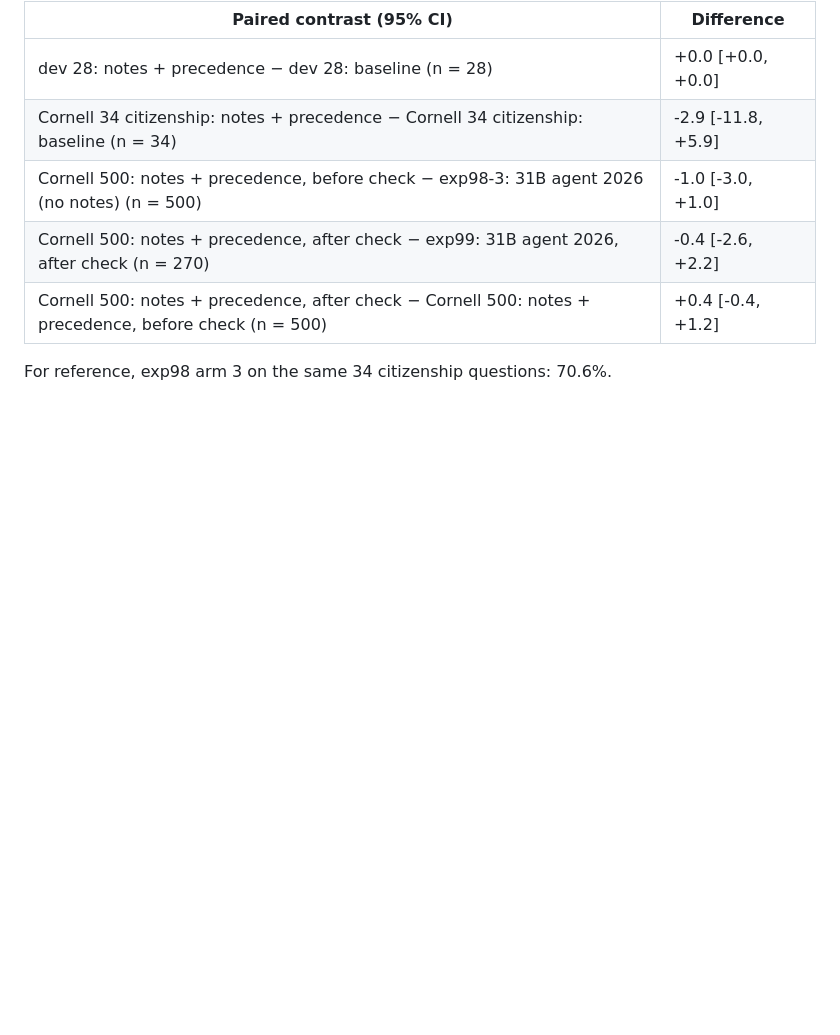
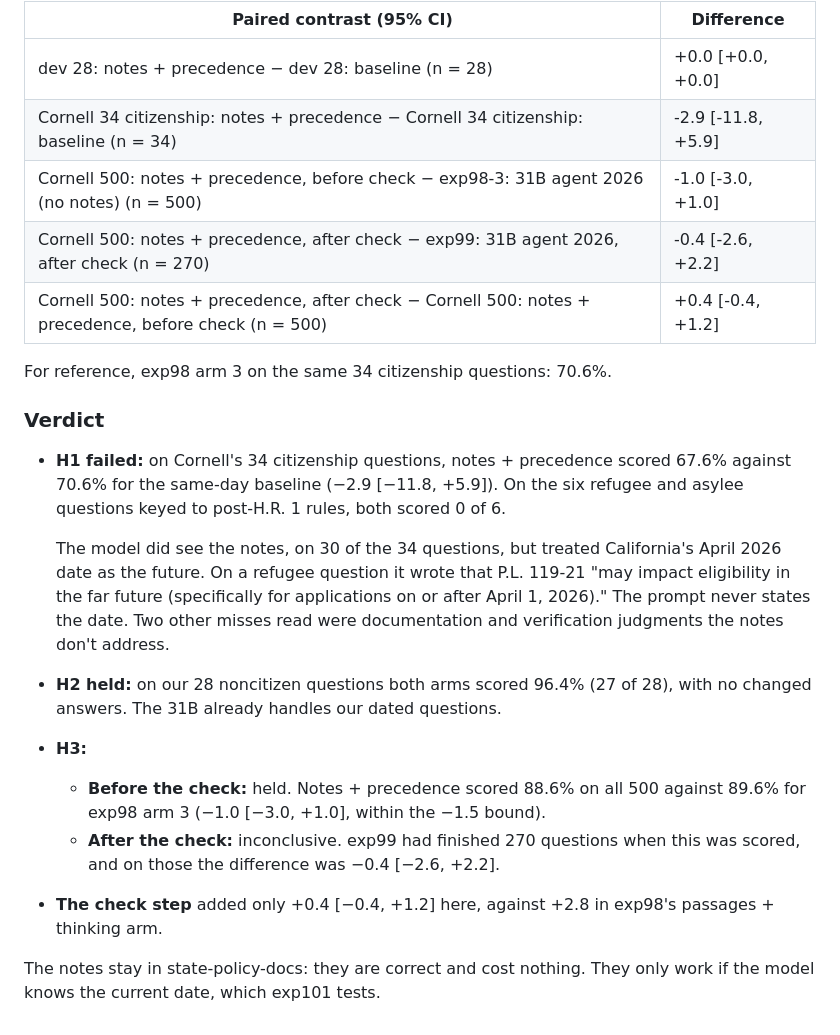
Before and after one commit to ctrimm/snap-qc-per-experiments, a Markdown page: experiments/exp100_supersession_notes.md, the part around the change. Drawn GitHub-style; blank space fills up the shorter version.

Commit message:
Exp100 verdict: supersession notes didn't help (citizenship 67.6% vs 70.6%, refugee/asylee 0/6); the model read April 2026 as the future; next exp101 states the date
Co-Authored-By: Claude Opus 5.5 <noreply@anthropic.com>
Claude-Session: https://claude.ai/code/session_01FEmxrXJ1o2WY8mdD7JsA7r

```diff
--- a/experiments/exp100_supersession_notes.md
+++ b/experiments/exp100_supersession_notes.md
@@ -71,3 +71,16 @@ Scored 2026-10-20 17:39 by `exp100_analyze.py` (aggregate only).
 
 For reference, exp98 arm 3 on the same 34 citizenship questions: 70.6%.
 <!-- AUTO-RESULTS:END -->
+
+### Verdict
+
+- **H1 failed:** on Cornell's 34 citizenship questions, notes + precedence scored 67.6% against 70.6% for the same-day baseline (−2.9 [−11.8, +5.9]). On the six refugee and asylee questions keyed to post-H.R. 1 rules, both scored 0 of 6.
+
+  The model did see the notes, on 30 of the 34 questions, but treated California's April 2026 date as the future. On a refugee question it wrote that P.L. 119-21 "may impact eligibility in the far future (specifically for applications on or after April 1, 2026)." The prompt never states the date. Two other misses read were documentation and verification judgments the notes don't address.
+- **H2 held:** on our 28 noncitizen questions both arms scored 96.4% (27 of 28), with no changed answers. The 31B already handles our dated questions.
+- **H3:**
+  - **Before the check:** held. Notes + precedence scored 88.6% on all 500 against 89.6% for exp98 arm 3 (−1.0 [−3.0, +1.0], within the −1.5 bound).
+  - **After the check:** inconclusive. exp99 had finished 270 questions when this was scored, and on those the difference was −0.4 [−2.6, +2.2].
+- **The check step** added only +0.4 [−0.4, +1.2] here, against +2.8 in exp98's passages + thinking arm.
+
+The notes stay in state-policy-docs: they are correct and cost nothing. They only work if the model knows the current date, which exp101 tests.
```
